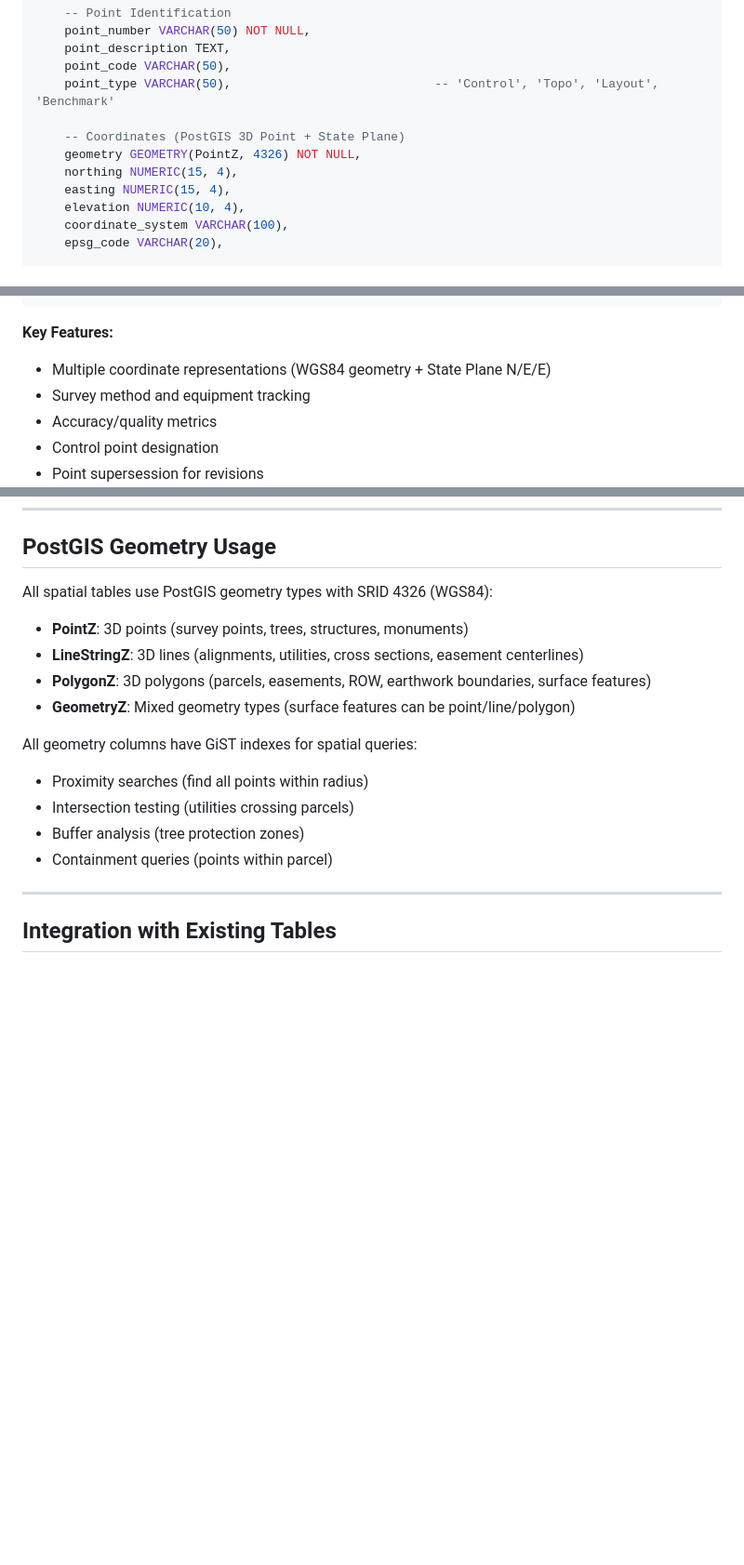
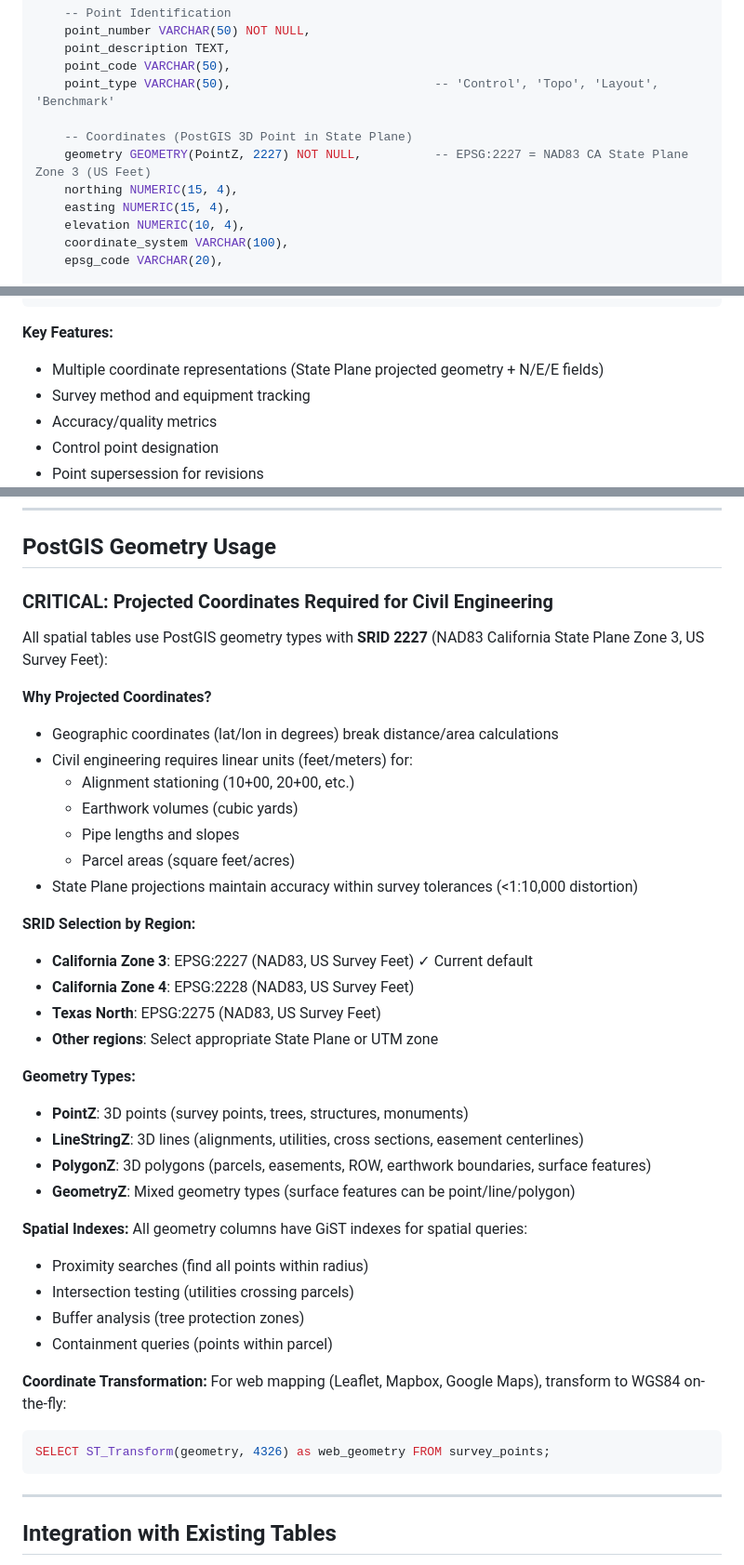
Before and after one commit to Rtoony/survey-data-system, a Markdown page: MIGRATION_SURVEY_CIVIL.md, 3 parts joined by grey strips. Shown at 93% size. GitHub-like rendering; blank space fills up the shorter version.

Commit message:
Update survey points table to use projected coordinates for civil engineering
Refactor `survey_points` table schema to use SRID 2227 (NAD83 CA State Plane Zone 3) for `geometry` column and update documentation on PostGIS geometry usage for civil engineering applications.

Replit-Commit-Author: Agent
Replit-Commit-Session-Id: d1b9b2b4-7b17-420f-897e-30403a8bf216
Replit-Commit-Checkpoint-Type: intermediate_checkpoint

````diff
--- a/MIGRATION_SURVEY_CIVIL.md
+++ b/MIGRATION_SURVEY_CIVIL.md
@@ -39,8 +39,8 @@ CREATE TABLE survey_points (
     point_code VARCHAR(50),
     point_type VARCHAR(50),                            -- 'Control', 'Topo', 'Layout', 'Benchmark'
 
-    -- Coordinates (PostGIS 3D Point + State Plane)
-    geometry GEOMETRY(PointZ, 4326) NOT NULL,
+    -- Coordinates (PostGIS 3D Point in State Plane)
+    geometry GEOMETRY(PointZ, 2227) NOT NULL,          -- EPSG:2227 = NAD83 CA State Plane Zone 3 (US Feet)
     northing NUMERIC(15, 4),
     easting NUMERIC(15, 4),
     elevation NUMERIC(10, 4),
@@ -72,7 +72,7 @@ CREATE TABLE survey_points (
 ```
 
 **Key Features:**
-- Multiple coordinate representations (WGS84 geometry + State Plane N/E/E)
+- Multiple coordinate representations (State Plane projected geometry + N/E/E fields)
 - Survey method and equipment tracking
 - Accuracy/quality metrics
 - Control point designation
@@ -329,18 +329,43 @@ Links observations to loops for adjustment.
 
 ## PostGIS Geometry Usage
 
-All spatial tables use PostGIS geometry types with SRID 4326 (WGS84):
+### CRITICAL: Projected Coordinates Required for Civil Engineering
 
+All spatial tables use PostGIS geometry types with **SRID 2227** (NAD83 California State Plane Zone 3, US Survey Feet):
+
+**Why Projected Coordinates?**
+- Geographic coordinates (lat/lon in degrees) break distance/area calculations
+- Civil engineering requires linear units (feet/meters) for:
+  - Alignment stationing (10+00, 20+00, etc.)
+  - Earthwork volumes (cubic yards)
+  - Pipe lengths and slopes
+  - Parcel areas (square feet/acres)
+- State Plane projections maintain accuracy within survey tolerances (<1:10,000 distortion)
+
+**SRID Selection by Region:**
+- **California Zone 3**: EPSG:2227 (NAD83, US Survey Feet) ✓ Current default
+- **California Zone 4**: EPSG:2228 (NAD83, US Survey Feet)
+- **Texas North**: EPSG:2275 (NAD83, US Survey Feet)
+- **Other regions**: Select appropriate State Plane or UTM zone
+
+**Geometry Types:**
 - **PointZ**: 3D points (survey points, trees, structures, monuments)
 - **LineStringZ**: 3D lines (alignments, utilities, cross sections, easement centerlines)
 - **PolygonZ**: 3D polygons (parcels, easements, ROW, earthwork boundaries, surface features)
 - **GeometryZ**: Mixed geometry types (surface features can be point/line/polygon)
 
+**Spatial Indexes:**
 All geometry columns have GiST indexes for spatial queries:
 - Proximity searches (find all points within radius)
 - Intersection testing (utilities crossing parcels)
 - Buffer analysis (tree protection zones)
 - Containment queries (points within parcel)
+
+**Coordinate Transformation:**
+For web mapping (Leaflet, Mapbox, Google Maps), transform to WGS84 on-the-fly:
+```sql
+SELECT ST_Transform(geometry, 4326) as web_geometry FROM survey_points;
+```
 
 ---
 
````
